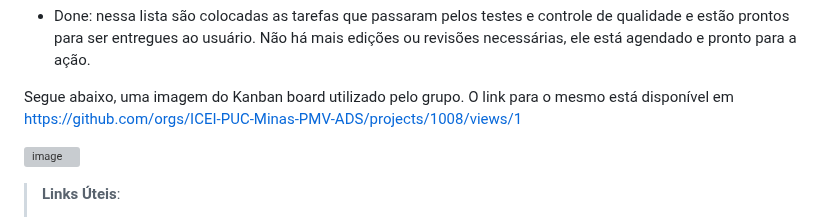
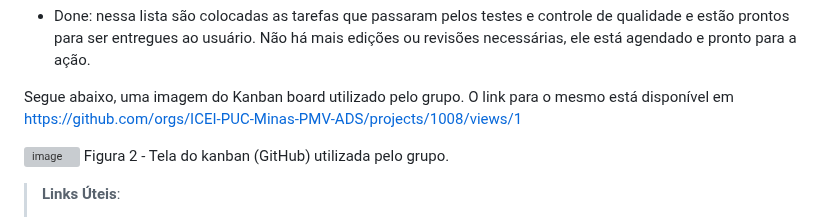
Before and after one commit to ICEI-PUC-Minas-PMV-ADS/pmv-ads-2024-1-e1-proj-web-t8-pmv-ads-2024-1-e1-projseniorconnect, a Markdown page: documentos/03-Metodologia.md, the part around the change. Drawn GitHub-style; grey boxes are pictures that could not be loaded.

```diff
--- a/documentos/03-Metodologia.md
+++ b/documentos/03-Metodologia.md
@@ -32,6 +32,7 @@ A equipe utiliza o Scrum como base para definição do processo de desenvolvimen
 Segue abaixo, uma imagem do Kanban board utilizado pelo grupo. O link para o mesmo está disponível em https://github.com/orgs/ICEI-PUC-Minas-PMV-ADS/projects/1008/views/1
 
 ![image](https://github.com/ICEI-PUC-Minas-PMV-ADS/pmv-ads-2024-1-e1-proj-web-t8-pmv-ads-2024-1-e1-projseniorconnect/assets/105830948/3d79f64d-1df6-4040-b65f-f4fdb39229f3)
+Figura 2 - Tela do kanban (GitHub) utilizada pelo grupo.
 
 
 > **Links Úteis**:
```
